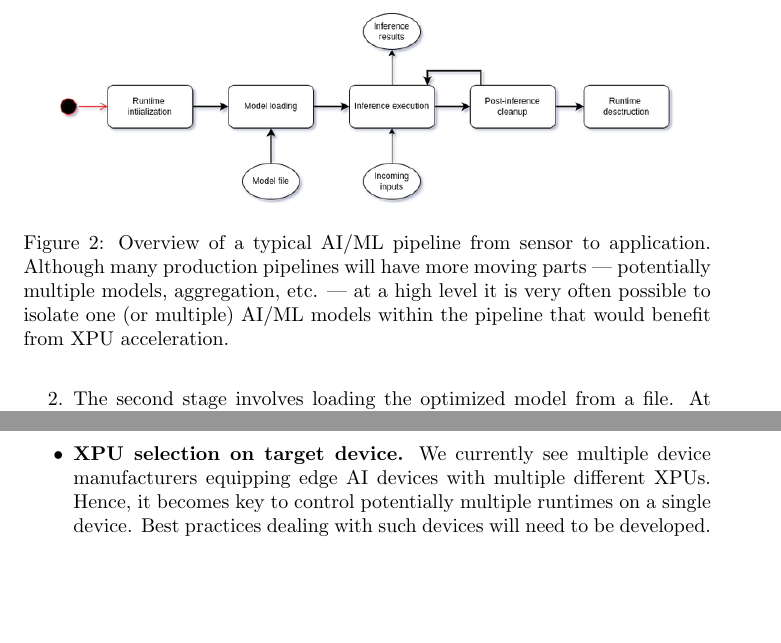
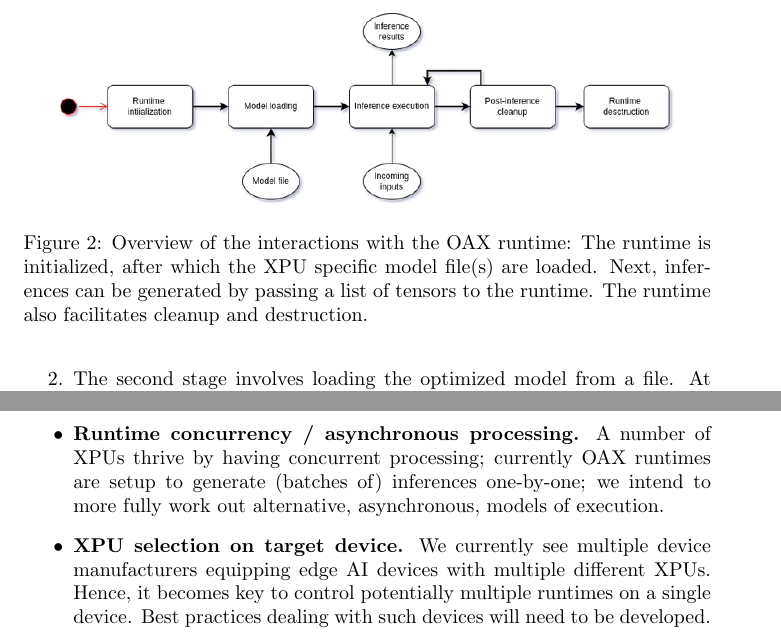
Before and after one commit to OAAX-standard/OAAX, a LaTeX paper (Position paper/oax-paper.tex): two parts of pages 13 and 18 of 19, joined at a grey line, cut at the place of the change, the shorter picture padded with empty space. Compiled offline with pdfLaTeX.

Commit message:
Update position paper

```diff
--- a/Position paper/oax-paper.tex
+++ b/Position paper/oax-paper.tex
@@ -308,7 +308,7 @@ In this section we provide more detail regarding the \textbf{OAX runtime} which
 \begin{figure} [!htbp]
 \centering
 \includegraphics[width=0.9\textwidth]{img/runtime}
-\caption{Overview of a typical AI/ML pipeline from sensor to application. Although many production pipelines will have more moving parts --- potentially multiple models, aggregation, etc. --- at a high level it is very often possible to isolate one (or multiple) AI/ML models within the pipeline that would benefit from XPU acceleration.}
+\caption{Overview of the interactions with the OAX runtime: The runtime is initialized, after which the XPU specific model file(s) are loaded. Next, inferences can be generated by passing a list of tensors to the runtime. The runtime also facilitates cleanup and destruction.}
 \label{fig-pipeline}
 \end{figure}
 
@@ -409,6 +409,7 @@ The first high level OAX  description as provided in Section \ref{sec:oax-outlin
 \item \textbf{(Exact) runtime timing.} As numerous edge AI deployments --- especially in an industrial setting --- will need mechanisms to exactly time model execution (and potentially abort if timing requirements are exceeded), it is likely that explicit timing of the OAX runtime in a realtime OS will need more specification.
 \item \textbf{Runtime memory management.} Although our first implementation provides a rudimentary mechanism to free up memory, efficient memory use between CPU and XPU, and sometimes even within the XPU (which might be dependent on the model choice) can be key to squeezing out the last bits of performance. OAX should provide XPU manufacturers with all the tools the need to ensure their hardware is used to its fullest efficiency.
 \item \textbf{Runtime behavior for multiple models.} In many applications an application developer will use multiple models, either in sequence or in parallel. Additionally some XPUs support sequential use of the hardware with multiple inputs, or otherwise batched inputs to the XPU. These technical details will need to be developed either inside of the OAX runtime specification, or best-practices for the (e.g.,) parallel use of multiple OAX runtimes will need to be documented.
+\item \textbf{Runtime concurrency / asynchronous processing.} A number of XPUs thrive by having concurrent processing; currently OAX runtimes are setup to generate (batches of) inferences one-by-one; we intend to more fully work out alternative, asynchronous, models of execution.
 \item \textbf{XPU selection on target device.} We currently see multiple device manufacturers equipping edge AI devices with multiple different XPUs. Hence, it becomes key to control potentially multiple runtimes on a single device. Best practices dealing with such devices will need to be developed.
 \end{itemize}
 
```
Also changed, not shown: Position paper/oax-paper.pdf, Position paper/oax-paper.tex (2 more changed lines).
